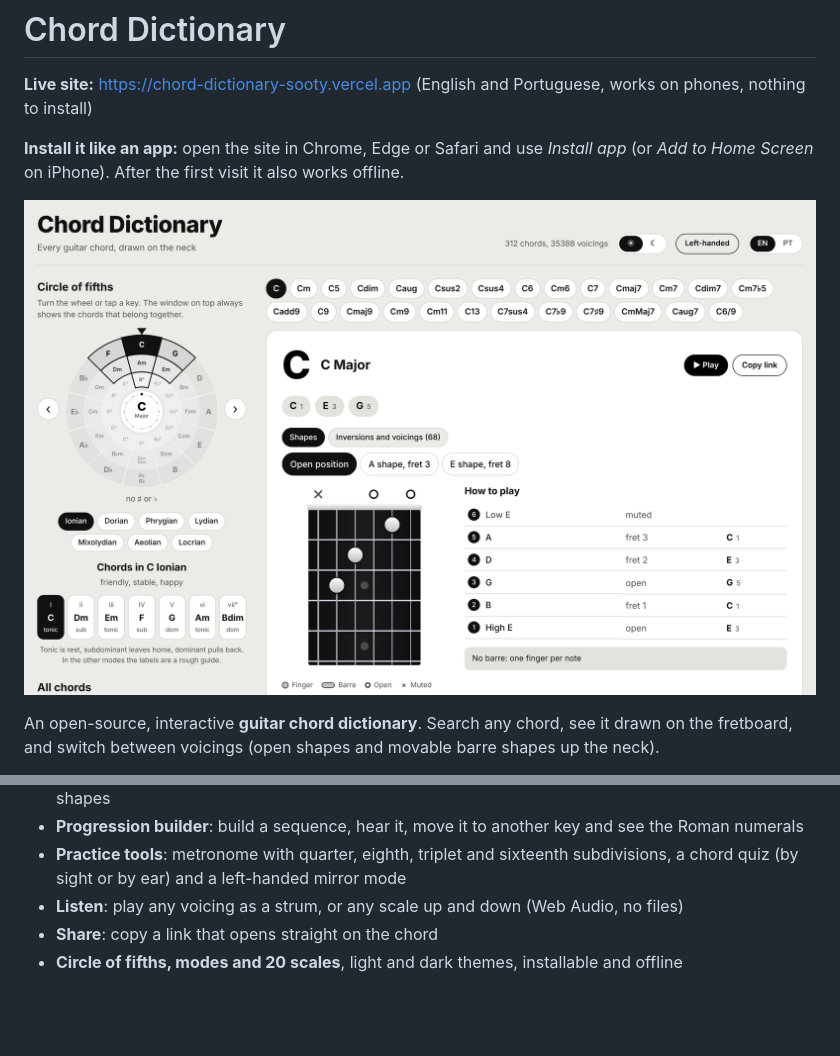
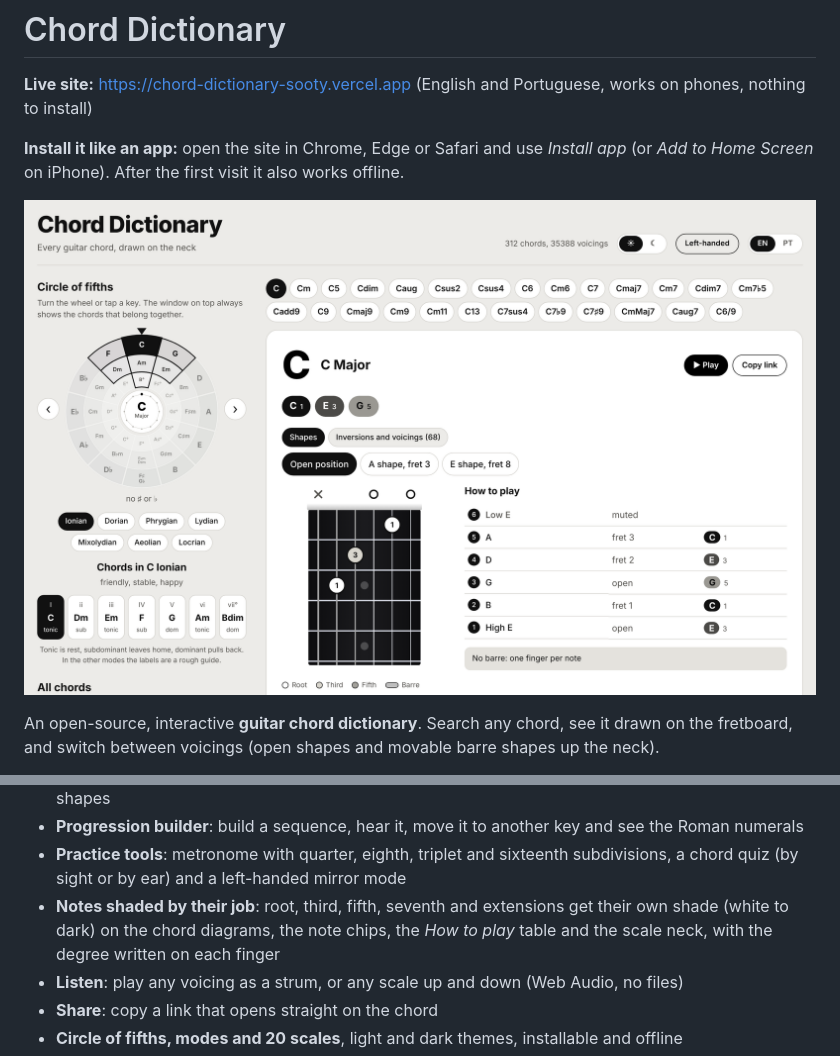
Before and after one commit to thiagocostacontatomusic-dot/chord-dictionary, a Markdown page: README.md, 2 parts joined by grey strips. Drawn GitHub-style; pictures changed too: docs/screenshot-light.png; blank space fills up the shorter version.

```diff
--- a/README.md
+++ b/README.md
@@ -14,6 +14,7 @@ An open-source, interactive **guitar chord dictionary**. Search any chord, see i
 - **Arpeggios**: the notes of the chord on screen across the neck, in five positions tied to the CAGED shapes
 - **Progression builder**: build a sequence, hear it, move it to another key and see the Roman numerals
 - **Practice tools**: metronome with quarter, eighth, triplet and sixteenth subdivisions, a chord quiz (by sight or by ear) and a left-handed mirror mode
+- **Notes shaded by their job**: root, third, fifth, seventh and extensions get their own shade (white to dark) on the chord diagrams, the note chips, the *How to play* table and the scale neck, with the degree written on each finger
 - **Listen**: play any voicing as a strum, or any scale up and down (Web Audio, no files)
 - **Share**: copy a link that opens straight on the chord
 - **Circle of fifths, modes and 20 scales**, light and dark themes, installable and offline
```
Also changed, not shown: docs/screenshot-dark.png, 10 other files.
